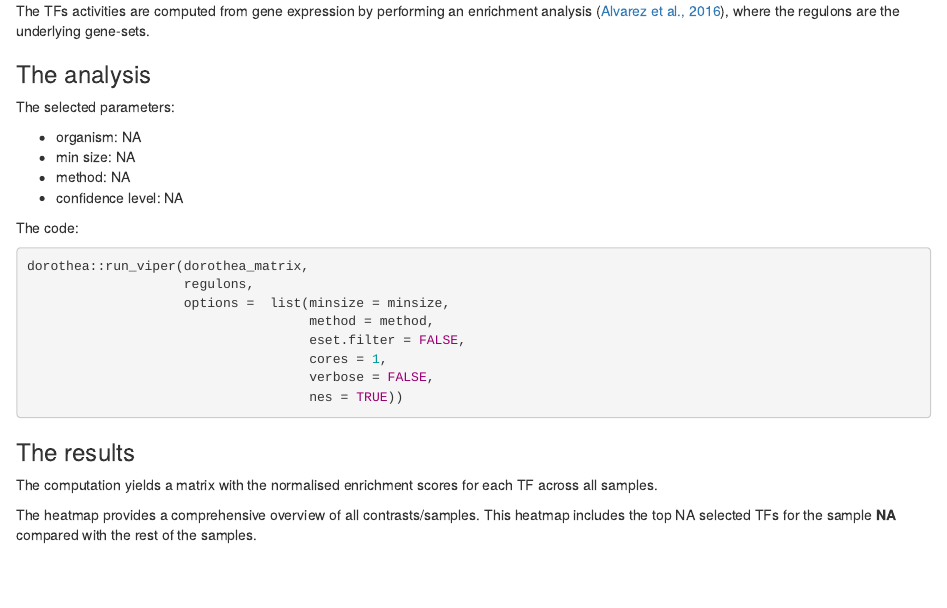
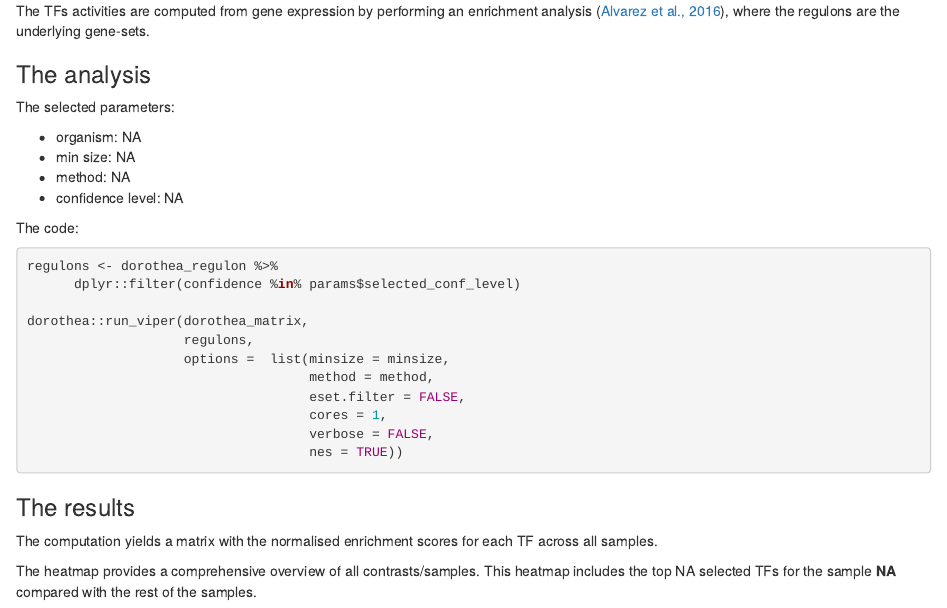
Before and after one commit to saezlab/ShinyFUNKI, an R Markdown document (FUNKI/data/reports/dorothea_report.Rmd): the page in a window 1100 px wide, from 210 px down. Rendered offline with R 4.5, knitr and Pandoc, with nearby package versions.

Commit message:
added filtration step to dorothea report

````diff
--- a/FUNKI/data/reports/dorothea_report.Rmd
+++ b/FUNKI/data/reports/dorothea_report.Rmd
@@ -37,6 +37,10 @@ The selected parameters:
 The code:
 
 ```{r, eval=FALSE}
+
+regulons <- dorothea_regulon %>%
+      dplyr::filter(confidence %in% params$selected_conf_level)
+
 dorothea::run_viper(dorothea_matrix,
                     regulons,
                     options =  list(minsize = minsize,
````
